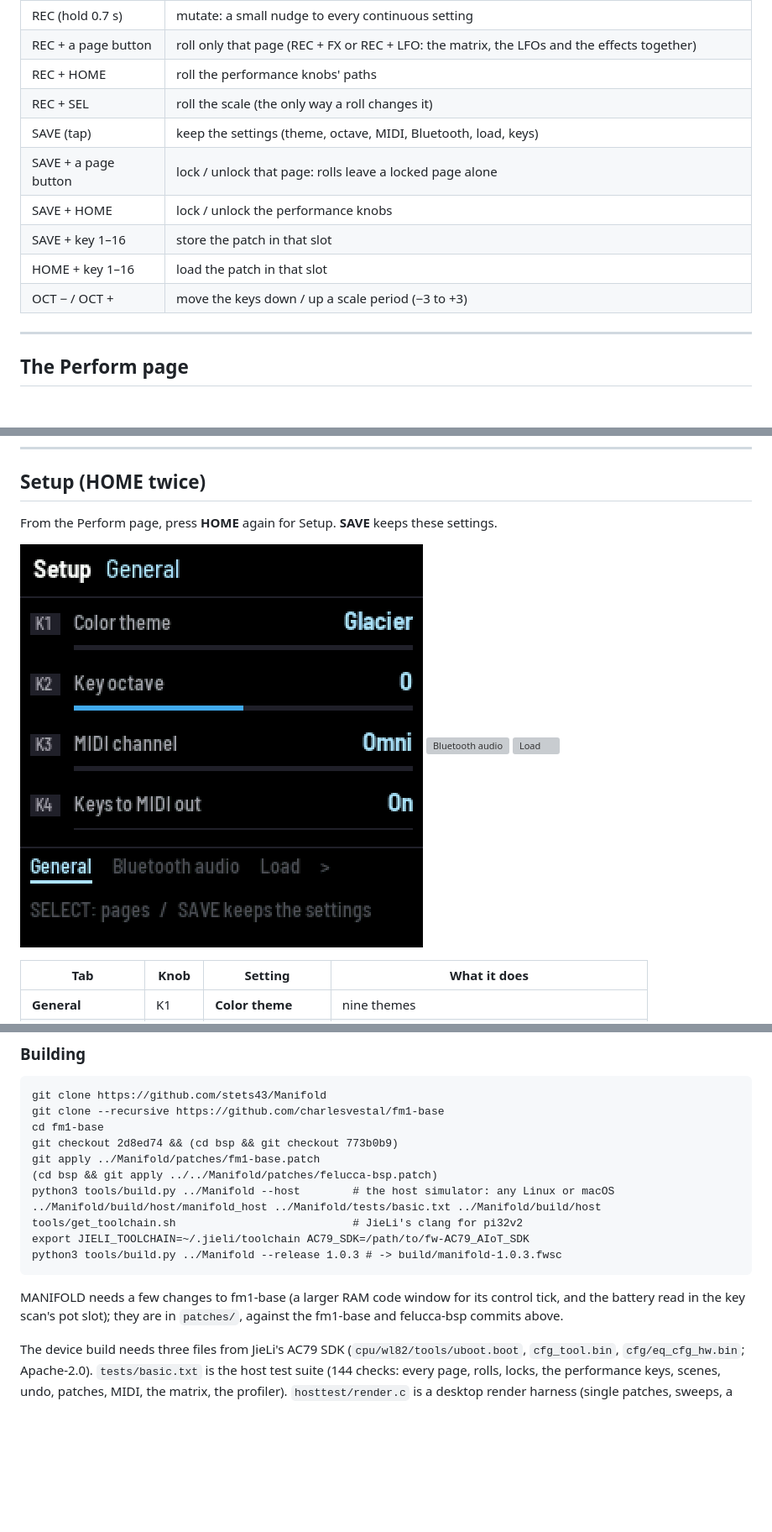
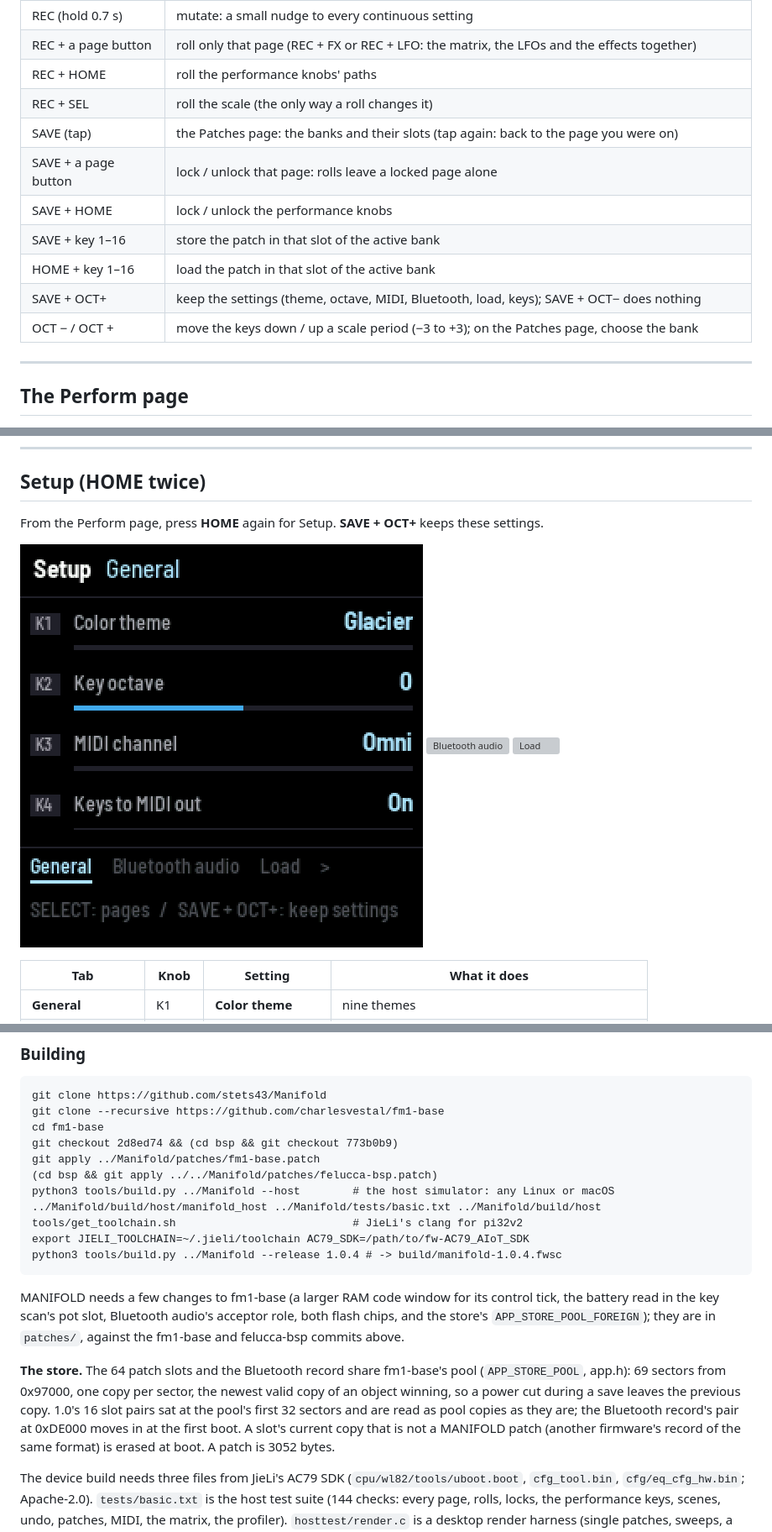
Before and after one commit to stets43/Manifold, a Markdown page: docs/MANUAL.md, 3 parts joined by grey strips. Shown at 84% size. Rendered like a GitHub page; pictures changed too: docs/img/manual/setup-1.png; blank space fills up the shorter version; grey boxes are pictures that could not be loaded.

````diff
--- a/docs/MANUAL.md
+++ b/docs/MANUAL.md
@@ -189,12 +190,13 @@ what the buttons do on this page.
 | REC + a page button | roll only that page (REC + FX or REC + LFO: the matrix, the LFOs and the effects together) |
 | REC + HOME | roll the performance knobs' paths |
 | REC + SEL | roll the scale (the only way a roll changes it) |
-| SAVE (tap) | keep the settings (theme, octave, MIDI, Bluetooth, load, keys) |
+| SAVE (tap) | the Patches page: the banks and their slots (tap again: back to the page you were on) |
 | SAVE + a page button | lock / unlock that page: rolls leave a locked page alone |
 | SAVE + HOME | lock / unlock the performance knobs |
-| SAVE + key 1–16 | store the patch in that slot |
-| HOME + key 1–16 | load the patch in that slot |
-| OCT − / OCT + | move the keys down / up a scale period (−3 to +3) |
+| SAVE + key 1–16 | store the patch in that slot of the active bank |
+| HOME + key 1–16 | load the patch in that slot of the active bank |
+| SAVE + OCT+ | keep the settings (theme, octave, MIDI, Bluetooth, load, keys); SAVE + OCT− does nothing |
+| OCT − / OCT + | move the keys down / up a scale period (−3 to +3); on the Patches page, choose the bank |
 
 ---
 
@@ -651,7 +677,7 @@ past. Patches come out loud (about −14 dBFS on average) without distorting.
 
 ## Setup (HOME twice)
 
-From the Perform page, press **HOME** again for Setup. **SAVE** keeps these settings.
+From the Perform page, press **HOME** again for Setup. **SAVE + OCT+** keeps these settings.
 
 ![General](img/manual/setup-1.png) ![Bluetooth audio](img/manual/setup-2.png) ![Load](img/manual/setup-3.png)
 
@@ -792,11 +818,18 @@ python3 tools/build.py ../Manifold --host        # the host simulator: any Linux
 ../Manifold/build/host/manifold_host ../Manifold/tests/basic.txt ../Manifold/build/host
 tools/get_toolchain.sh                           # JieLi's clang for pi32v2
 export JIELI_TOOLCHAIN=~/.jieli/toolchain AC79_SDK=/path/to/fw-AC79_AIoT_SDK
-python3 tools/build.py ../Manifold --release 1.0.3 # -> build/manifold-1.0.3.fwsc
+python3 tools/build.py ../Manifold --release 1.0.4 # -> build/manifold-1.0.4.fwsc
 ```
 
-MANIFOLD needs a few changes to fm1-base (a larger RAM code window for its control tick, and the battery read in the
-key scan's pot slot); they are in `patches/`, against the fm1-base and felucca-bsp commits above.
+MANIFOLD needs a few changes to fm1-base (a larger RAM code window for its control tick, the battery read in the key
+scan's pot slot, Bluetooth audio's acceptor role, both flash chips, and the store's `APP_STORE_POOL_FOREIGN`); they are
+in `patches/`, against the fm1-base and felucca-bsp commits above.
+
+**The store.** The 64 patch slots and the Bluetooth record share fm1-base's pool (`APP_STORE_POOL`, app.h): 69
+sectors from 0x97000, one copy per sector, the newest valid copy of an object winning, so a power cut during a save
+leaves the previous copy. 1.0's 16 slot pairs sat at the pool's first 32 sectors and are read as pool copies as they
+are; the Bluetooth record's pair at 0xDE000 moves in at the first boot. A slot's current copy that is not a MANIFOLD
+patch (another firmware's record of the same format) is erased at boot. A patch is 3052 bytes.
 
 The device build needs three files from JieLi's AC79 SDK (`cpu/wl82/tools/uboot.boot`, `cfg_tool.bin`,
 `cfg/eq_cfg_hw.bin`; Apache-2.0). `tests/basic.txt` is the host test suite (144 checks: every page, rolls, locks,
````
Also changed, not shown: other parts of docs/MANUAL.md (+31 -6 lines), README.md (+6 -2 lines), emu/README.md (+2 -2 lines), docs/img/manual/patches.png (added), docs/img/manual/setup-5.png, 5 other files.
